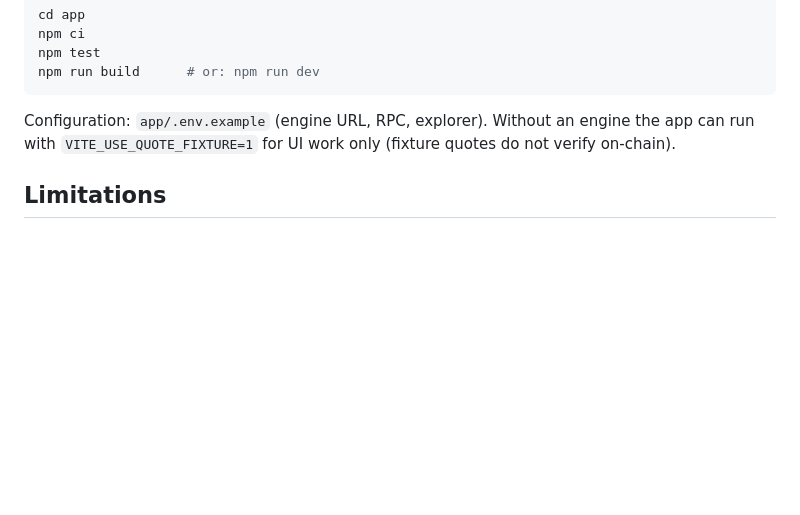
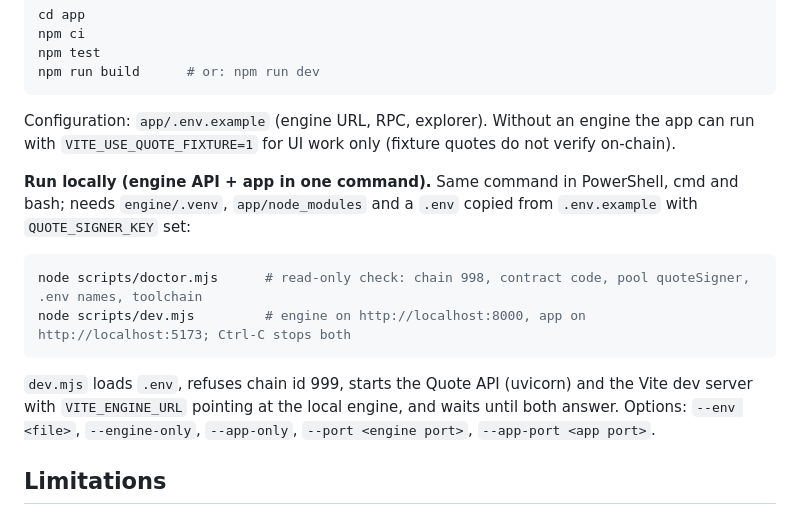
Before and after one commit to Qwealzy/numera-cover, a Markdown page: README.md, the part around the change. GitHub-like rendering; blank space fills up the shorter version.

Commit message:
README: run locally with scripts/doctor.mjs and scripts/dev.mjs
Co-Authored-By: Claude Opus 5.5 <noreply@anthropic.com>

````diff
--- a/README.md
+++ b/README.md
@@ -142,6 +142,18 @@ npm run build      # or: npm run dev
 Configuration: `app/.env.example` (engine URL, RPC, explorer). Without an engine the app can run with
 `VITE_USE_QUOTE_FIXTURE=1` for UI work only (fixture quotes do not verify on-chain).
 
+**Run locally (engine API + app in one command).** Same command in PowerShell, cmd and bash; needs
+`engine/.venv`, `app/node_modules` and a `.env` copied from `.env.example` with `QUOTE_SIGNER_KEY` set:
+
+```sh
+node scripts/doctor.mjs      # read-only check: chain 998, contract code, pool quoteSigner, .env names, toolchain
+node scripts/dev.mjs         # engine on http://localhost:8000, app on http://localhost:5173; Ctrl-C stops both
+```
+
+`dev.mjs` loads `.env`, refuses chain id 999, starts the Quote API (uvicorn) and the Vite dev server with
+`VITE_ENGINE_URL` pointing at the local engine, and waits until both answer. Options: `--env <file>`,
+`--engine-only`, `--app-only`, `--port <engine port>`, `--app-port <app port>`.
+
 ## Limitations
 
 - **Testnet only.** USDC is a mock token; mainnet is out of scope and deploy scripts refuse chain 999.
````
